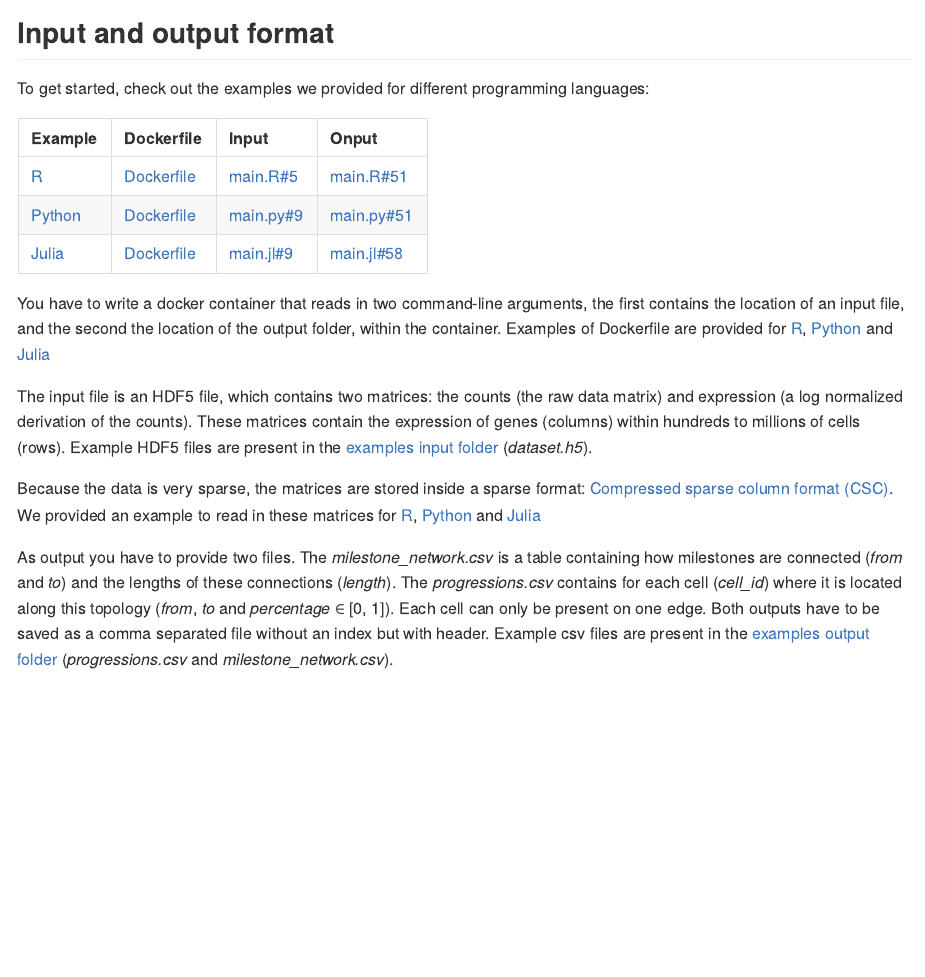
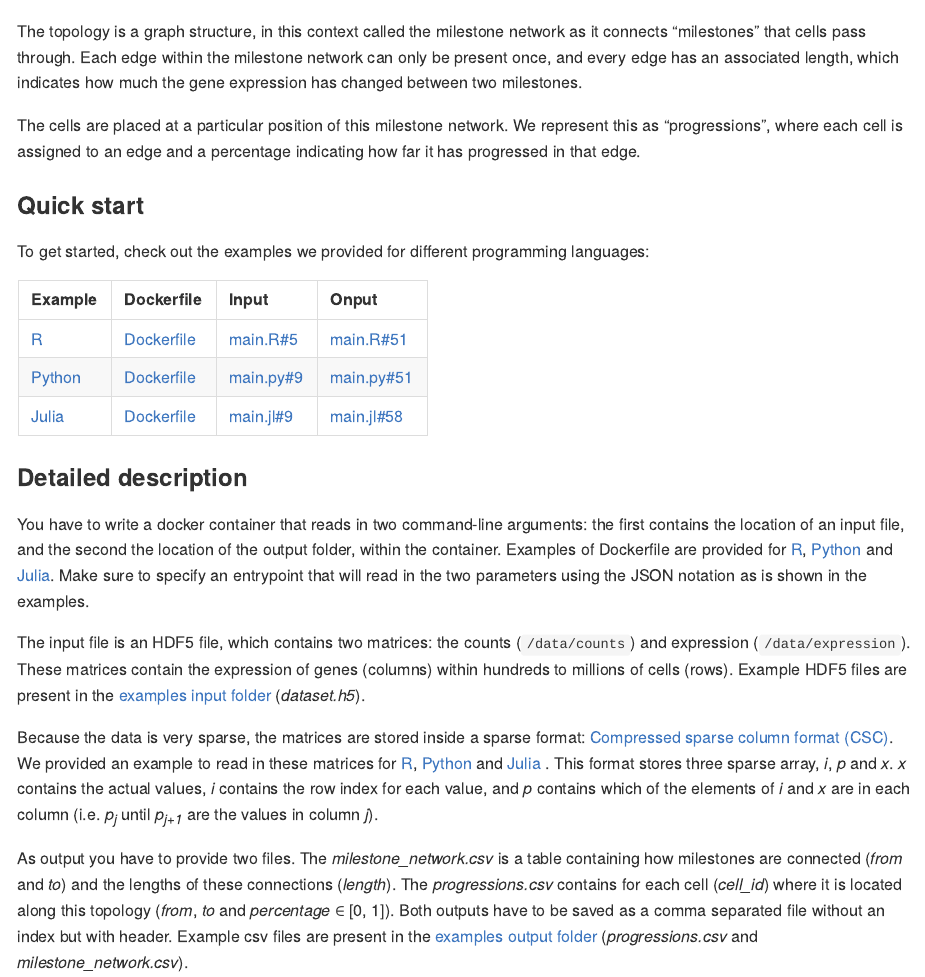
Before and after one commit to dynverse/competition, an R Markdown document (docs/description.Rmd): the page in a window 1100 px wide, from 890 px down before the commit and from 880 px down after it. The pictures show the output file docs/description.md that the author committed with the source, drawn offline in the style of GitHub.

Commit message:
update description

````diff
--- a/docs/description.Rmd
+++ b/docs/description.Rmd
@@ -130,7 +132,11 @@ You are given the expression of thousands of genes within thousands of cells. Th
 
 ![](img/input_output.png)
 
-## Input and output format
+The topology is a graph structure, in this context called the milestone network as it connects "milestones" that cells pass through. Each edge within the milestone network can only be present once, and every edge has an associated length, which indicates how much the gene expression has changed between two milestones.
+
+The cells are placed at a particular position of this milestone network. We represent this as "progressions", where each cell is assigned to an edge and a percentage indicating how far it has progressed in that edge.
+
+### Quick start
 
 To get started, check out the examples we provided for different programming languages:
 
@@ -147,13 +153,19 @@ examples %>%
   knitr::kable()
 ```
 
-You have to write a docker container that reads in two command-line arguments, the first contains the location of an input file, and the second the location of the output folder, within the container. Examples of Dockerfile are provided for `r examples %>% mutate(link_input = str_glue("[{language}]({folder}/Dockerfile)")) %>% pull(link_input) %>% label_sentence()`
+### Detailed description
 
-The input file is an HDF5 file, which contains two matrices: the counts (the raw data matrix) and expression (a log normalized derivation of the counts). These matrices contain the expression of genes (columns) within hundreds to millions of cells (rows). Example HDF5 files are present in the [examples input folder](../examples/input) (_dataset.h5_).
+You have to write a docker container that reads in two command-line arguments: the first contains the location of an input file, and the second the location of the output folder, within the container. Examples of Dockerfile are provided for `r examples %>% mutate(link_input = str_glue("[{language}]({folder}/Dockerfile)")) %>% pull(link_input) %>% label_sentence()`. Make sure to specify an entrypoint that will read in the two parameters using the JSON notation as is shown in the examples.
 
-Because the data is very sparse, the matrices are stored inside a sparse format: [Compressed sparse column format (CSC)](https://en.wikipedia.org/wiki/Sparse_matrix#Compressed_sparse_column_(CSC_or_CCS)). We provided an example to read in these matrices for `r examples %>% mutate(link_input = str_glue("[{language}]({main}#{input_line})")) %>% pull(link_input) %>% label_sentence()`
+```{r, echo = FALSE}
+# read_lines(paste0(examples %>% filter(language == "Python") %>% pull(folder), "/Dockerfile")) %>% c("```python", ., "```") %>% paste0(collapse = "\n") %>% knitr::asis_output()
+```
 
-As output you have to provide two files. The _milestone\_network.csv_ is a table containing how milestones are connected (_from_ and _to_) and the lengths of these connections (_length_). The _progressions.csv_ contains for each cell (_cell\_id_) where it is located along this topology (_from_, _to_ and _percentage_ ∈ [0, 1]). Each cell can only be present on one edge. Both outputs have to be saved as a comma separated file without an index but with header. Example csv files are present in the [examples output folder](../examples/output) (_progressions.csv_ and _milestone\_network.csv_).
+The input file is an HDF5 file, which contains two matrices: the counts (`/data/counts`) and expression (`/data/expression`). These matrices contain the expression of genes (columns) within hundreds to millions of cells (rows). Example HDF5 files are present in the [examples input folder](../examples/input) (_dataset.h5_).
+
+Because the data is very sparse, the matrices are stored inside a sparse format: [Compressed sparse column format (CSC)](https://docs.scipy.org/doc/scipy/reference/generated/scipy.sparse.csc_matrix.html). We provided an example to read in these matrices for `r examples %>% mutate(link_input = str_glue("[{language}]({main}#{input_line})")) %>% pull(link_input) %>% label_sentence()` . This format stores three sparse array, _i_, _p_ and _x_. _x_ contains the actual values, _i_ contains the row index for each value, and _p_ contains which of the elements of _i_ and _x_ are in each column (i.e. _p_<sub><i>j</i></sub> until _p_<sub><i>j+1</i></sub> are the values in column _j_).
+
+As output you have to provide two files. The _milestone\_network.csv_ is a table containing how milestones are connected (_from_ and _to_) and the lengths of these connections (_length_). The _progressions.csv_ contains for each cell (_cell\_id_) where it is located along this topology (_from_, _to_ and _percentage_ ∈ [0, 1]). Both outputs have to be saved as a comma separated file without an index but with header. Example csv files are present in the [examples output folder](../examples/output) (_progressions.csv_ and _milestone\_network.csv_).
 
 We provided an example to save these two objects for `r examples %>% mutate(link_input = str_glue("[{language}]({main}#{input_line})")) %>% pull(link_input) %>% label_sentence()`
 
````
Also changed, not shown: containers/evaluators/dyneval/main.R (+1 -0 lines), docs/description.md, docs/description.Rmd (12 more changed lines), 4 other files.
